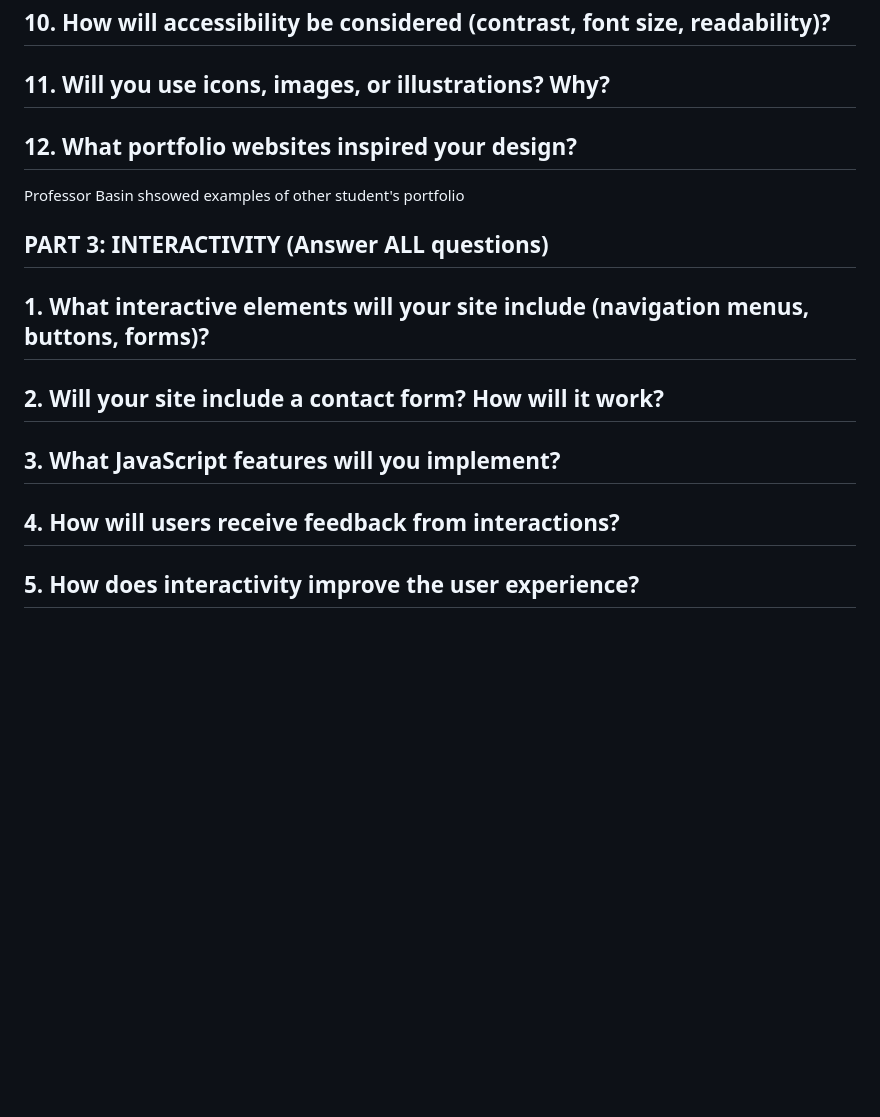
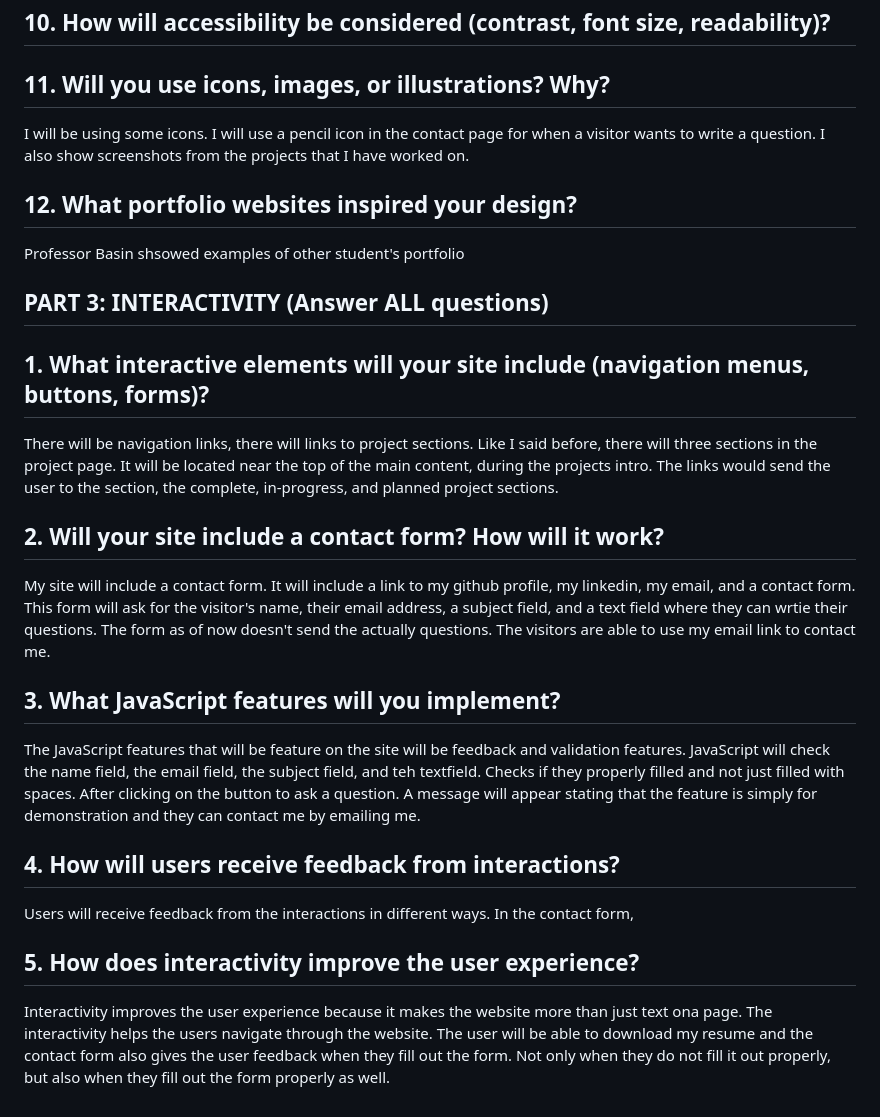
Before and after one commit to brandong51/BCS377_Project1, a Markdown page: README.md, the part around the change. Rendered like a GitHub page; blank space fills up the shorter version.

Commit message:
answered more questions from the memo on the readme file.

```diff
--- a/README.md
+++ b/README.md
@@ -136,7 +136,7 @@ The site will be mobile-friendly. The screen will adjust for smaller screens. I
 
 ## 11. Will you use icons, images, or illustrations? Why?
 
-
+I will be using some icons. I will use a pencil icon in the contact page for when a visitor wants to write a question. I also show screenshots from the projects that I have worked on.
 
 ## 12. What portfolio websites inspired your design?
 
@@ -146,18 +146,20 @@ Professor Basin shsowed examples of other student's portfolio
 
 ## 1. What interactive elements will your site include (navigation menus, buttons, forms)?
 
-
+There will be navigation links, there will links to project sections. Like I said before, there will three sections in the project page. It will be located near the top of the main content, during the projects intro. The links would send the user to the section, the complete, in-progress, and planned project sections.
 
 ## 2. Will your site include a contact form? How will it work?
 
-
+My site will include a contact form. It will include a link to my github profile, my linkedin, my email, and a contact form. This form will ask for the visitor's name, their email address, a subject field, and a text field where they can wrtie their questions. The form as of now doesn't send the actually questions. The visitors are able to use my email link to contact me.
 
 ## 3. What JavaScript features will you implement?
 
-
+The JavaScript features that will be feature on the site will be feedback and validation features. JavaScript will check the name field, the email field, the subject field, and teh textfield. Checks if they properly filled and not just filled with spaces. After clicking on the button to ask a question. A message will appear stating that the feature is simply for demonstration and they can contact me by emailing me.
 
 ## 4. How will users receive feedback from interactions?
 
-
+Users will receive feedback from the interactions in different ways. In the contact form,
 
 ## 5. How does interactivity improve the user experience?
+
+Interactivity improves the user experience because it makes the website more than just text ona page. The interactivity helps the users navigate through the website. The user will be able to download my resume and the contact form also gives the user feedback when they fill out the form. Not only when they do not fill it out properly, but also when they fill out the form properly as well.
```
